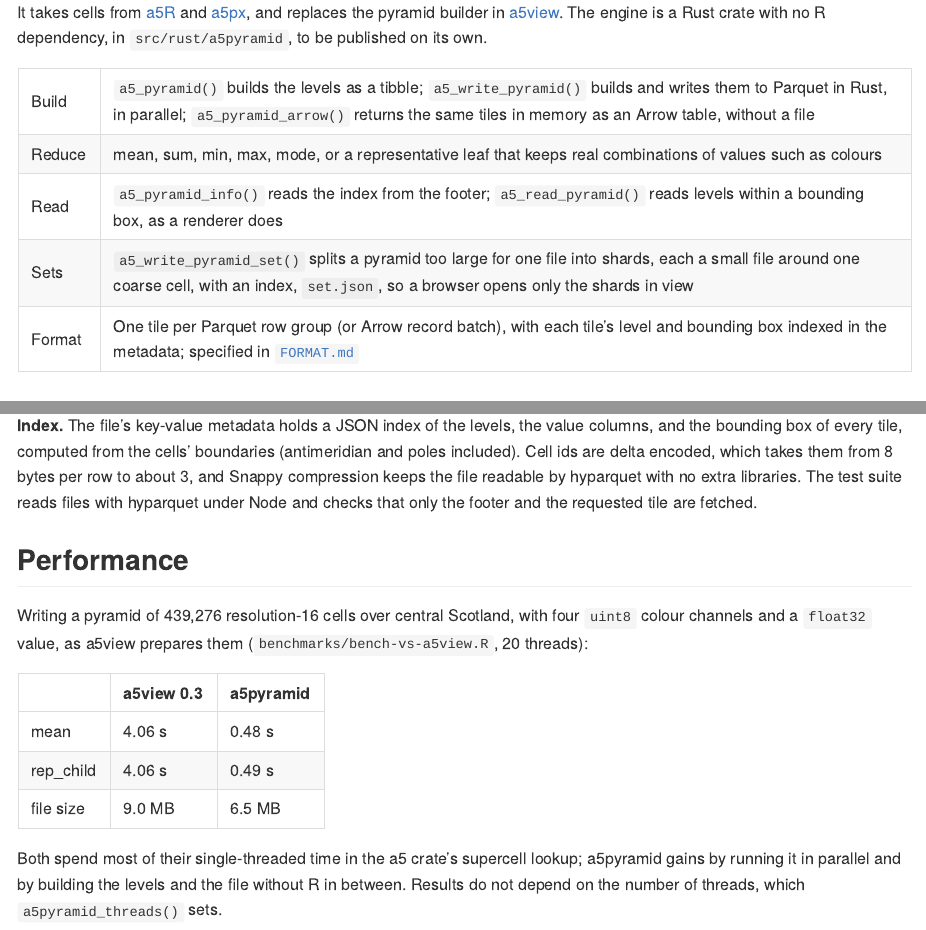
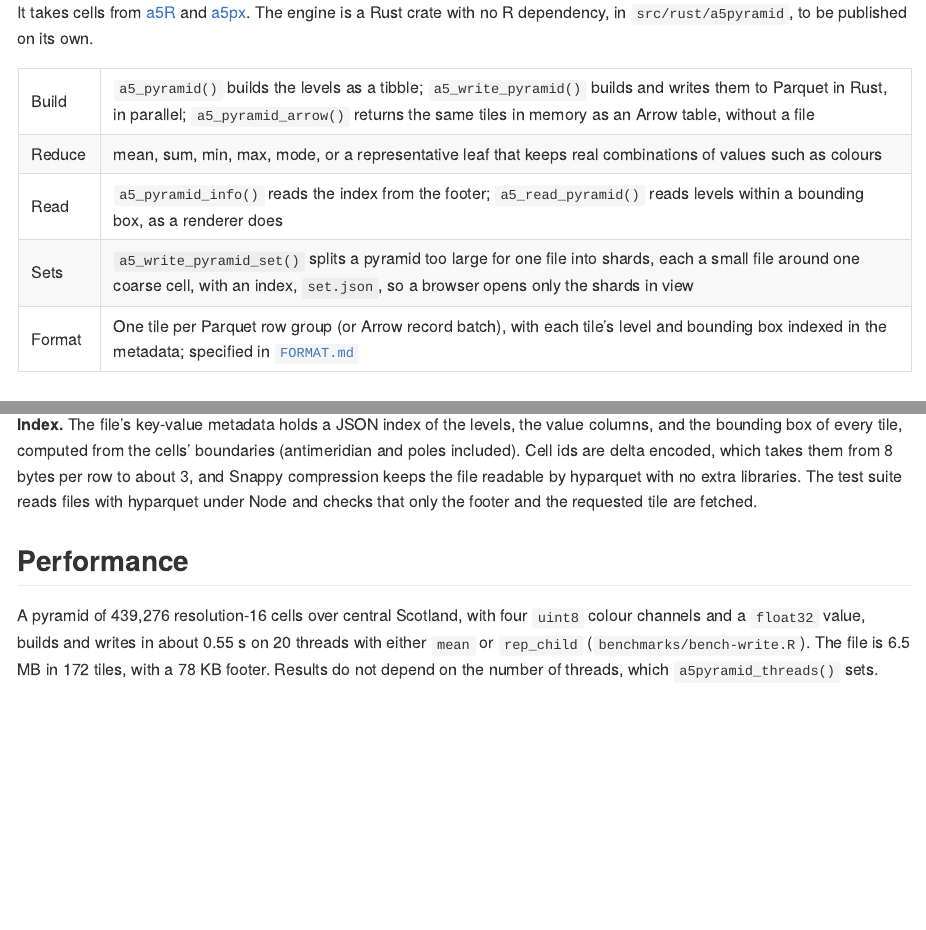
Before and after one commit to belian-earth/a5pyramid, an R Markdown document (README.Rmd): the page in a window 1100 px wide, from 280 px down, and a second part further down, joined at a grey line. Rendered offline with R 4.5, knitr and Pandoc, with nearby package versions; some code elsewhere in the file could not run offline; badge pictures from the web are left out.

Commit message:
README: describe a5pyramid's performance alone, without the a5view comparison
Adds benchmarks/bench-write.R for the Scotland numbers and fixes the
comparison benchmark, which still read the index's old row_groups field.

```diff
--- a/README.Rmd
+++ b/README.Rmd
@@ -36,10 +36,8 @@ and deck.gl. No tile server and no pre-cut tile directory are needed: one
 static file serves every zoom.
 
 It takes cells from [a5R](https://github.com/belian-earth/a5R) and
-[a5px](https://github.com/belian-earth/a5px), and replaces the pyramid
-builder in [a5view](https://github.com/belian-earth/a5view). The engine is a
-Rust crate with no R dependency, in `src/rust/a5pyramid`, to be published
-on its own.
+[a5px](https://github.com/belian-earth/a5px). The engine is a Rust crate
+with no R dependency, in `src/rust/a5pyramid`, to be published on its own.
 
 | | |
 |---|---|
@@ -128,17 +127,9 @@ the footer and the requested tile are fetched.
 
 ## Performance
 
-Writing a pyramid of 439,276 resolution-16 cells over central Scotland,
-with four `uint8` colour channels and a `float32` value, as a5view prepares
-them (`benchmarks/bench-vs-a5view.R`, 20 threads):
-
-| | a5view 0.3 | a5pyramid |
-|---|---|---|
-| mean | 4.06 s | 0.48 s |
-| rep_child | 4.06 s | 0.49 s |
-| file size | 9.0 MB | 6.5 MB |
-
-Both spend most of their single-threaded time in the a5 crate's supercell
-lookup; a5pyramid gains by running it in parallel and by building the
-levels and the file without R in between. Results do not depend on the
-number of threads, which `a5pyramid_threads()` sets.
+A pyramid of 439,276 resolution-16 cells over central Scotland, with four
+`uint8` colour channels and a `float32` value, builds and writes in about
+0.55 s on 20 threads with either `mean` or `rep_child`
+(`benchmarks/bench-write.R`). The file is 6.5 MB in 172 tiles, with a 78 KB
+footer. Results do not depend on the number of threads, which
+`a5pyramid_threads()` sets.
--- a/benchmarks/bench-vs-a5view.R
+++ b/benchmarks/bench-vs-a5view.R
@@ -51,6 +51,6 @@ for (agg in c("mean", "rep_child")) {
 
   cat(sprintf("%-10s %-10s %8.2f %8s %10.2f %12d\n", "a5view", agg, t_view, "", file.size(f_view) / 1e6, rg_view))
   cat(sprintf("%-10s %-10s %8.2f %7.1fx %10.2f %12d\n", "a5pyramid", agg, t_ours, t_view / t_ours,
-              info$bytes / 1e6, nrow(info$row_groups)))
+              info$bytes / 1e6, nrow(info$tiles)))
 }
-cat(sprintf("\nfooter: %.1f KB for %d row groups\n", info$footer_bytes / 1e3, nrow(info$row_groups)))
+cat(sprintf("\nfooter: %.1f KB for %d row groups\n", info$footer_bytes / 1e3, nrow(info$tiles)))
--- /dev/null
+++ b/benchmarks/bench-write.R
@@ -0,0 +1,41 @@
+# Time a5_write_pyramid() on the leaves of central Scotland (439,276 cells at
+# resolution 16) with four uint8 colour channels and a float32 value, for the
+# mean and rep_child aggregates. Each time is the median of three runs.
+#
+#   Rscript benchmarks/bench-write.R [resolution] [threads]
+#
+# Needs a5pyramid installed (R CMD INSTALL, a release build).
+suppressMessages({
+  library(a5R)
+  library(a5pyramid)
+})
+args <- commandArgs(trailingOnly = TRUE)
+res <- if (length(args) >= 1) as.integer(args[1]) else 16L
+threads <- if (length(args) >= 2) as.integer(args[2]) else a5pyramid_threads()
+
+region <- a5_polygon_to_cells(wk::rct(-3.6, 55.7, -2.6, 56.2), resolution = res)
+leaves <- a5_uncompact(region, resolution = res)
+n <- length(leaves)
+set.seed(1)
+df <- data.frame(row.names = seq_len(n))
+df$cell <- leaves
+df$r <- sample(0:255, n, TRUE)
+df$g <- sample(0:255, n, TRUE)
+df$b <- sample(0:255, n, TRUE)
+df$a <- 255L
+df$value <- runif(n)
+types <- c(r = "uint8", g = "uint8", b = "uint8", a = "uint8", value = "float32")
+
+cat(sprintf("%s leaves at resolution %d on %d threads\n\n",
+            format(n, big.mark = ","), res, threads))
+cat(sprintf("%-10s %8s %10s %8s %10s\n", "aggregate", "time_s", "file_MB", "tiles", "footer_KB"))
+for (agg in c("mean", "rep_child")) {
+  path <- tempfile(fileext = ".parquet")
+  times <- vapply(1:3, function(i) {
+    gc()
+    system.time(a5_write_pyramid(df, path, aggregate = agg, types = types, threads = threads))[["elapsed"]]
+  }, numeric(1))
+  info <- a5_pyramid_info(path)
+  cat(sprintf("%-10s %8.2f %10.2f %8d %10.1f\n", agg, stats::median(times),
+              info$bytes / 1e6, nrow(info$tiles), info$footer_bytes / 1e3))
+}
```
Also changed, not shown: README.md, README.Rmd (9 more changed lines).
